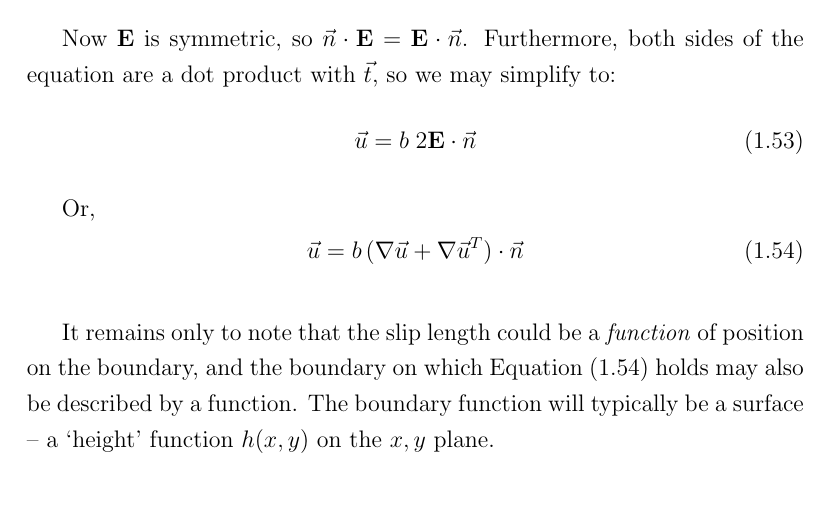
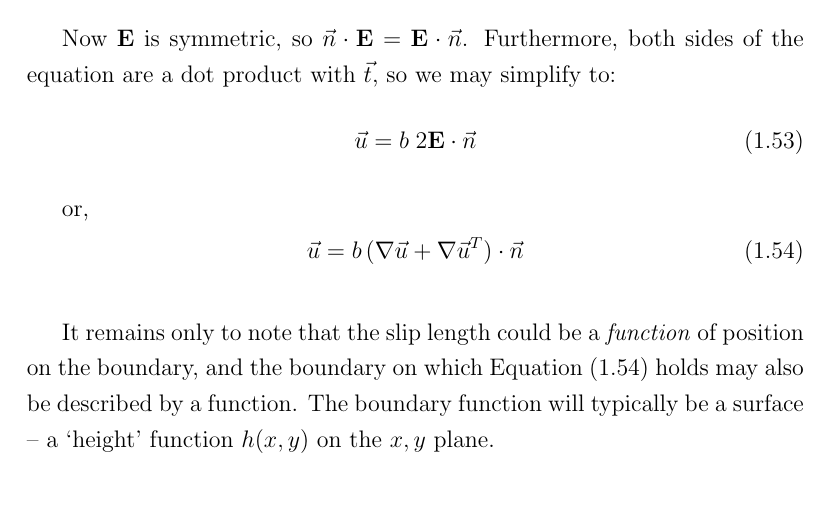
Before and after one commit to natlund/phd_thesis, a LaTeX thesis (Lund_Chap_5_Model.tex): part of page 25 of 27, cut so that both start at the same text. Compiled offline with pdfLaTeX.

Commit message:
'Or' -> 'or' in midst of equations.

```diff
--- a/Lund_Chap_5_Model.tex
+++ b/Lund_Chap_5_Model.tex
@@ -1233,7 +1233,7 @@ Now $\mathbf{E}$ is symmetric, so $\vec{n} \cdot \mathbf{E} = \mathbf{E} \cdot \
 \vec{u} = b \; 2 \mathbf{E} \cdot \vec{n}
 \end{equation}
 
-Or,
+or,
 \begin{equation}
 \vec{u} = b \, (\nabla \vec{u} + \nabla \vec{u}^T) \cdot \vec{n}
 \label{eq:genslip}
```
Also changed, not shown: Lund_Chap_5_Model.pdf.
